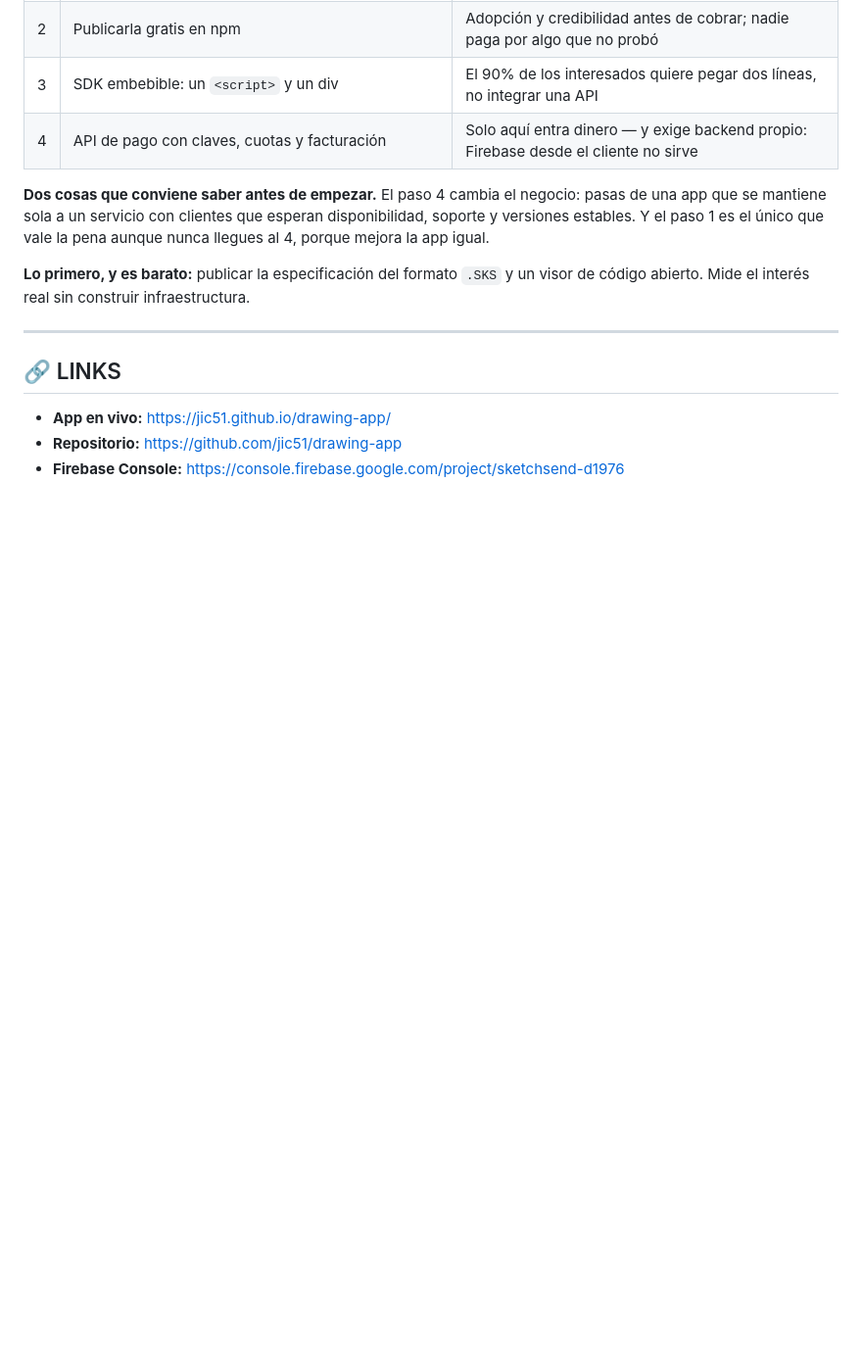
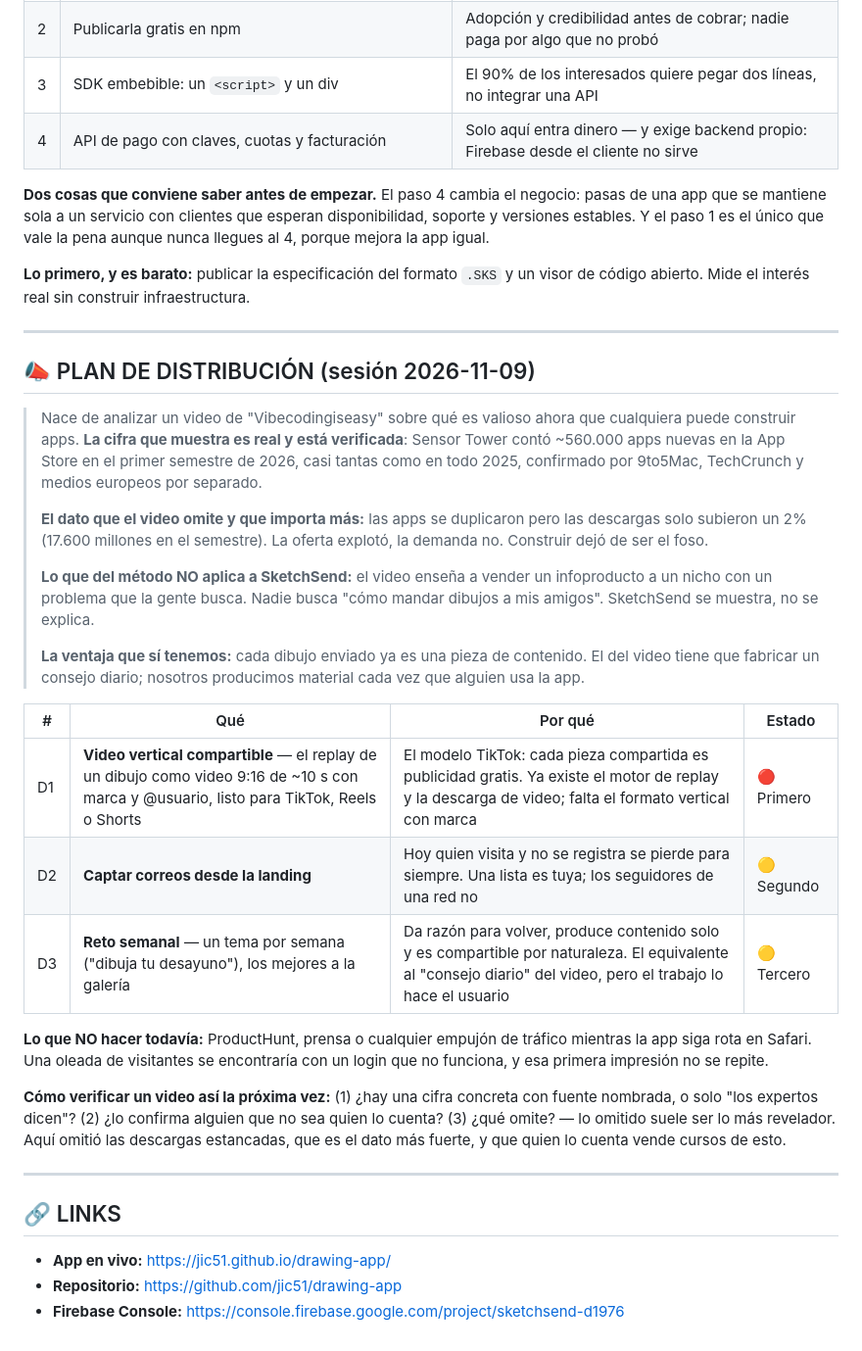
Before and after one commit to jic51/drawing-app, a Markdown page: BACKLOG.md, the part around the change. Shown at 98% size. Rendered like a GitHub page; blank space fills up the shorter version.

Commit message:
Record a distribution plan, with the claim behind it checked
Came out of analysing a video arguing that building is no longer the
moat. Its figure checks out — Sensor Tower counted ~560,000 new App
Store apps in H1 2026, corroborated by 9to5Mac, TechCrunch and others.

The entry keeps the number the video left out, which makes the case far
better: apps doubled while downloads rose 2%. Supply exploded, demand
did not.

It also records what does not transfer. That method sells an info
product to a niche with a searched-for problem; nobody searches for how
to send drawings to friends. What we have instead is that every drawing
sent is already content, where the video has to manufacture a daily tip.

Three steps in order, and one explicit hold: no traffic push while the
app is broken in Safari, because a first impression does not repeat.

Co-Authored-By: Claude Opus 5 <noreply@anthropic.com>
Claude-Session: https://claude.ai/code/session_01EgmuZh3gSfVNwNbmzB6mQa

```diff
--- a/BACKLOG.md
+++ b/BACKLOG.md
@@ -261,6 +261,46 @@ visor de código abierto. Mide el interés real sin construir infraestructura.
 
 ---
 
+## 📣 PLAN DE DISTRIBUCIÓN (sesión 2026-11-09)
+
+> Nace de analizar un video de "Vibecodingiseasy" sobre qué es valioso ahora
+> que cualquiera puede construir apps. **La cifra que muestra es real y está
+> verificada**: Sensor Tower contó ~560.000 apps nuevas en la App Store en el
+> primer semestre de 2026, casi tantas como en todo 2025, confirmado por
+> 9to5Mac, TechCrunch y medios europeos por separado.
+>
+> **El dato que el video omite y que importa más:** las apps se duplicaron
+> pero las descargas solo subieron un 2% (17.600 millones en el semestre).
+> La oferta explotó, la demanda no. Construir dejó de ser el foso.
+>
+> **Lo que del método NO aplica a SketchSend:** el video enseña a vender un
+> infoproducto a un nicho con un problema que la gente busca. Nadie busca
+> "cómo mandar dibujos a mis amigos". SketchSend se muestra, no se explica.
+>
+> **La ventaja que sí tenemos:** cada dibujo enviado ya es una pieza de
+> contenido. El del video tiene que fabricar un consejo diario; nosotros
+> producimos material cada vez que alguien usa la app.
+
+| # | Qué | Por qué | Estado |
+|---|-----|---------|--------|
+| D1 | **Video vertical compartible** — el replay de un dibujo como video 9:16 de ~10 s con marca y @usuario, listo para TikTok, Reels o Shorts | El modelo TikTok: cada pieza compartida es publicidad gratis. Ya existe el motor de replay y la descarga de video; falta el formato vertical con marca | 🔴 Primero |
+| D2 | **Captar correos desde la landing** | Hoy quien visita y no se registra se pierde para siempre. Una lista es tuya; los seguidores de una red no | 🟡 Segundo |
+| D3 | **Reto semanal** — un tema por semana ("dibuja tu desayuno"), los mejores a la galería | Da razón para volver, produce contenido solo y es compartible por naturaleza. El equivalente al "consejo diario" del video, pero el trabajo lo hace el usuario | 🟡 Tercero |
+
+**Lo que NO hacer todavía:** ProductHunt, prensa o cualquier empujón de
+tráfico mientras la app siga rota en Safari. Una oleada de visitantes se
+encontraría con un login que no funciona, y esa primera impresión no se
+repite.
+
+**Cómo verificar un video así la próxima vez:** (1) ¿hay una cifra concreta
+con fuente nombrada, o solo "los expertos dicen"? (2) ¿lo confirma alguien
+que no sea quien lo cuenta? (3) ¿qué omite? — lo omitido suele ser lo más
+revelador. Aquí omitió las descargas estancadas, que es el dato más fuerte,
+y que quien lo cuenta vende cursos de esto.
+
+
+---
+
 ## 🔗 LINKS
 
 - **App en vivo:** https://jic51.github.io/drawing-app/
```
